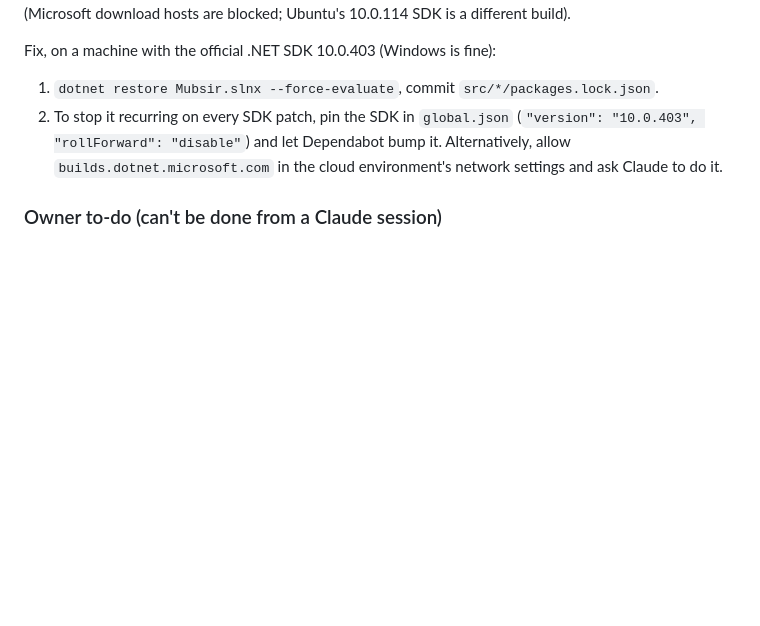
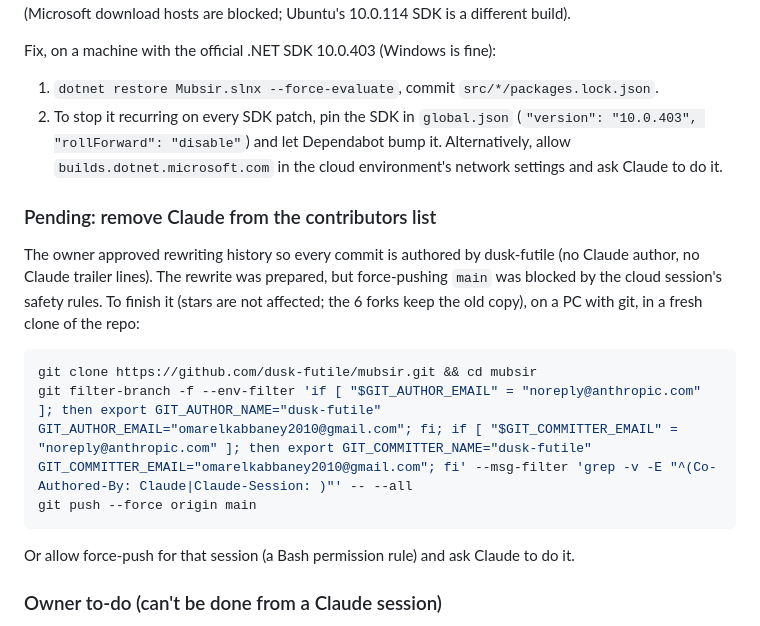
Before and after one commit to dusk-futile/mubsir, a Markdown page: docs/HANDOFF.md, the part around the change. GitHub-like rendering; blank space fills up the shorter version.

Commit message:
Handoff: steps to finish removing Claude from contributors

````diff
--- a/docs/HANDOFF.md
+++ b/docs/HANDOFF.md
@@ -83,6 +83,20 @@ Fix, on a machine with the official .NET SDK 10.0.403 (Windows is fine):
 Alternatively, allow `builds.dotnet.microsoft.com` in the cloud environment's network settings and
 ask Claude to do it.
 
+### Pending: remove Claude from the contributors list
+The owner approved rewriting history so every commit is authored by dusk-futile (no Claude author, no
+Claude trailer lines). The rewrite was prepared, but force-pushing `main` was blocked by the cloud
+session's safety rules. To finish it (stars are not affected; the 6 forks keep the old copy), on a PC
+with git, in a fresh clone of the repo:
+
+```bash
+git clone https://github.com/dusk-futile/mubsir.git && cd mubsir
+git filter-branch -f --env-filter 'if [ "$GIT_AUTHOR_EMAIL" = "noreply@anthropic.com" ]; then export GIT_AUTHOR_NAME="dusk-futile" GIT_AUTHOR_EMAIL="omarelkabbaney2010@gmail.com"; fi; if [ "$GIT_COMMITTER_EMAIL" = "noreply@anthropic.com" ]; then export GIT_COMMITTER_NAME="dusk-futile" GIT_COMMITTER_EMAIL="omarelkabbaney2010@gmail.com"; fi' --msg-filter 'grep -v -E "^(Co-Authored-By: Claude|Claude-Session: )"' -- --all
+git push --force origin main
+```
+
+Or allow force-push for that session (a Bash permission rule) and ask Claude to do it.
+
 ### Owner to-do (can't be done from a Claude session)
 - [x] ~~Make the repo private~~ — **cancelled**: GitHub permanently erases stars and watchers when a
       public repo is made private. The repo stays public; never commit keys.
````
